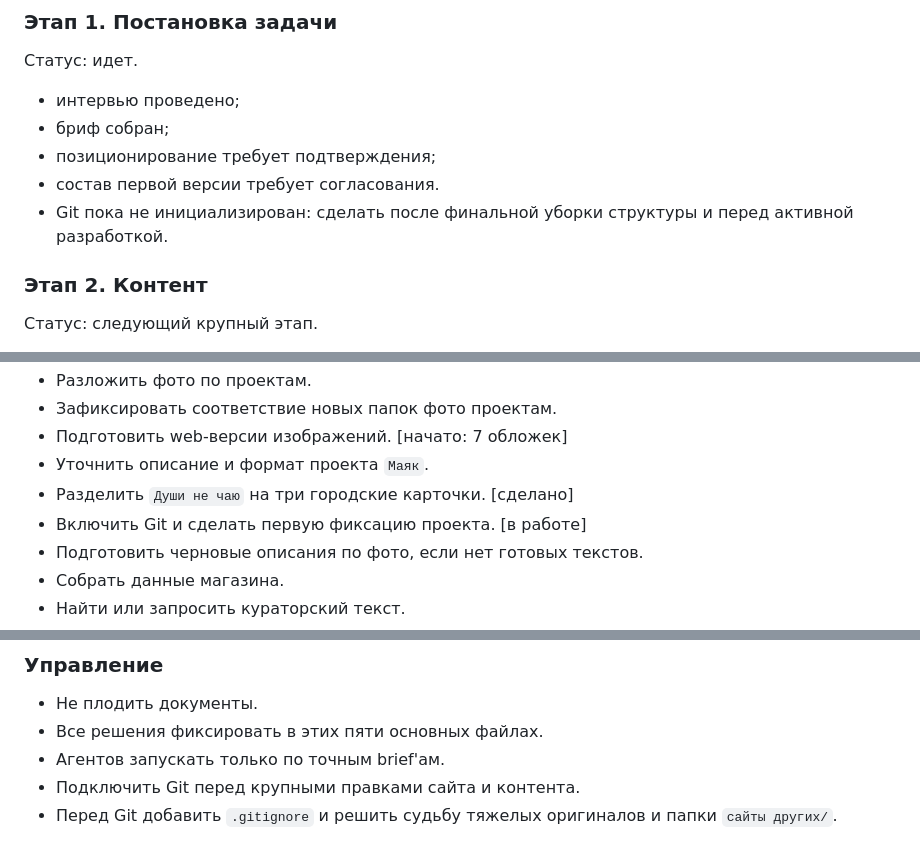
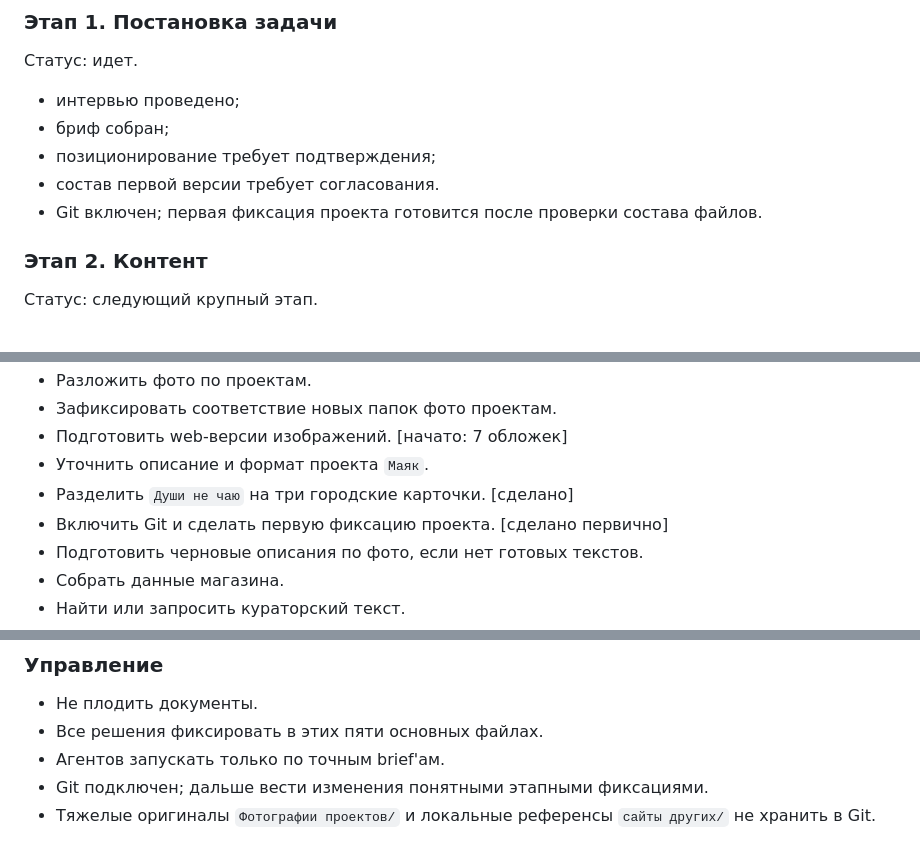
Before and after one commit to aimpss7/natasha-pastukhova-site, a Markdown page: Управление проектом/02_план.md, 3 parts joined by grey strips. GitHub-like rendering.

```diff
--- a/Управление проектом/02_план.md
+++ b/Управление проектом/02_план.md
@@ -64,7 +64,7 @@
 - бриф собран;
 - позиционирование требует подтверждения;
 - состав первой версии требует согласования.
-- Git пока не инициализирован: сделать после финальной уборки структуры и перед активной разработкой.
+- Git включен; первая фиксация проекта готовится после проверки состава файлов.
 
 ### Этап 2. Контент
 
@@ -162,7 +162,7 @@
 - Подготовить web-версии изображений. [начато: 7 обложек]
 - Уточнить описание и формат проекта `Маяк`.
 - Разделить `Души не чаю` на три городские карточки. [сделано]
-- Включить Git и сделать первую фиксацию проекта. [в работе]
+- Включить Git и сделать первую фиксацию проекта. [сделано первично]
 - Подготовить черновые описания по фото, если нет готовых текстов.
 - Собрать данные магазина.
 - Найти или запросить кураторский текст.
@@ -183,5 +183,5 @@
 - Не плодить документы.
 - Все решения фиксировать в этих пяти основных файлах.
 - Агентов запускать только по точным brief'ам.
-- Подключить Git перед крупными правками сайта и контента.
-- Перед Git добавить `.gitignore` и решить судьбу тяжелых оригиналов и папки `сайты других/`.
+- Git подключен; дальше вести изменения понятными этапными фиксациями.
+- Тяжелые оригиналы `Фотографии проектов/` и локальные референсы `сайты других/` не хранить в Git.
```
Also changed, not shown: Управление проектом/04_техника.md (+14 -8 lines), Управление проектом/README.md (+8 -8 lines).
